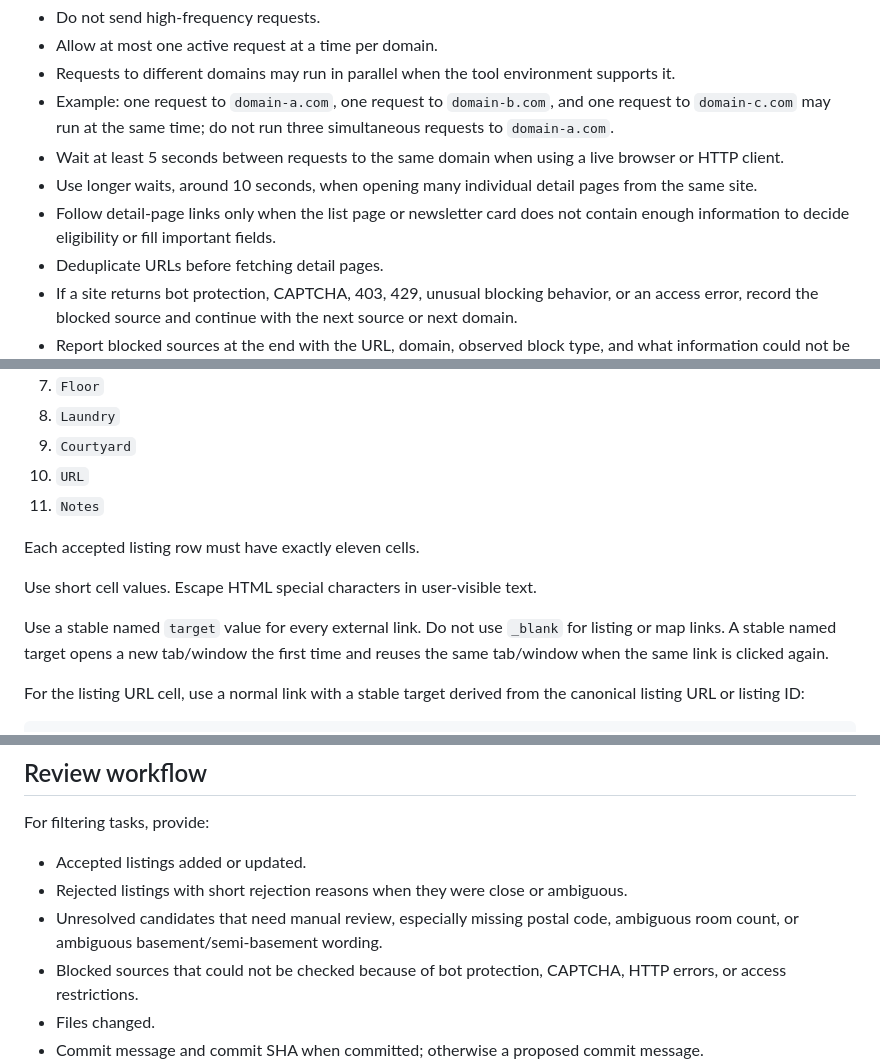
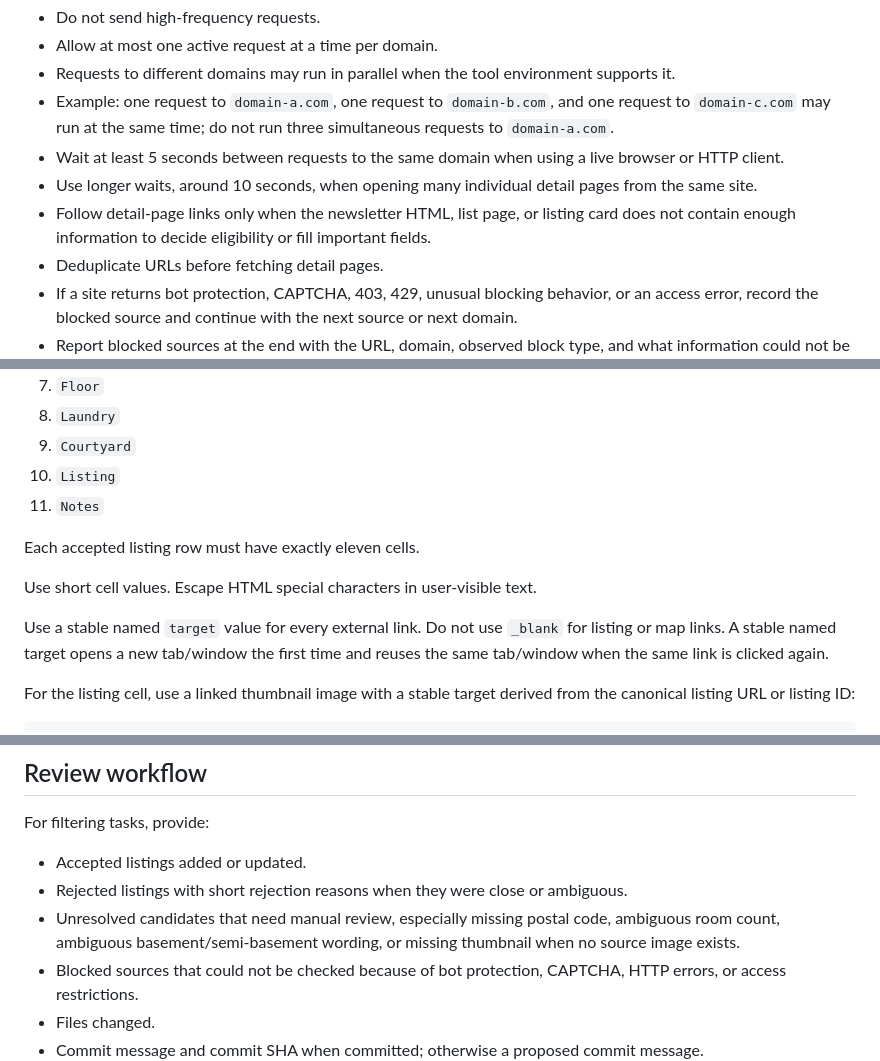
Before and after one commit to NaturalBornCamper/property-watcher, a Markdown page: AGENTS.md, 3 parts joined by grey strips. Drawn GitHub-style.

````diff
--- a/AGENTS.md
+++ b/AGENTS.md
@@ -63,7 +64,7 @@ Be conservative with requests, but use safe parallelism across different domains
 - Example: one request to `domain-a.com`, one request to `domain-b.com`, and one request to `domain-c.com` may run at the same time; do not run three simultaneous requests to `domain-a.com`.
 - Wait at least 5 seconds between requests to the same domain when using a live browser or HTTP client.
 - Use longer waits, around 10 seconds, when opening many individual detail pages from the same site.
-- Follow detail-page links only when the list page or newsletter card does not contain enough information to decide eligibility or fill important fields.
+- Follow detail-page links only when the newsletter HTML, list page, or listing card does not contain enough information to decide eligibility or fill important fields.
 - Deduplicate URLs before fetching detail pages.
 - If a site returns bot protection, CAPTCHA, 403, 429, unusual blocking behavior, or an access error, record the blocked source and continue with the next source or next domain.
 - Report blocked sources at the end with the URL, domain, observed block type, and what information could not be checked.
@@ -146,7 +166,7 @@ The table must include these columns, in this order:
 7. `Floor`
 8. `Laundry`
 9. `Courtyard`
-10. `URL`
+10. `Listing`
 11. `Notes`
 
 Each accepted listing row must have exactly eleven cells.
@@ -155,6 +175,6 @@ Use short cell values. Escape HTML special characters in user-visible text.
 
 Use a stable named `target` value for every external link. Do not use `_blank` for listing or map links. A stable named target opens a new tab/window the first time and reuses the same tab/window when the same link is clicked again.
 
-For the listing URL cell, use a normal link with a stable target derived from the canonical listing URL or listing ID:
+For the listing cell, use a linked thumbnail image with a stable target derived from the canonical listing URL or listing ID:
 
 ```html
@@ -216,7 +238,7 @@ For filtering tasks, provide:
 
 - Accepted listings added or updated.
 - Rejected listings with short rejection reasons when they were close or ambiguous.
-- Unresolved candidates that need manual review, especially missing postal code, ambiguous room count, or ambiguous basement/semi-basement wording.
+- Unresolved candidates that need manual review, especially missing postal code, ambiguous room count, ambiguous basement/semi-basement wording, or missing thumbnail when no source image exists.
 - Blocked sources that could not be checked because of bot protection, CAPTCHA, HTTP errors, or access restrictions.
 - Files changed.
 - Commit message and commit SHA when committed; otherwise a proposed commit message.
````
Also changed, not shown: other parts of AGENTS.md (+34 -11 lines).
